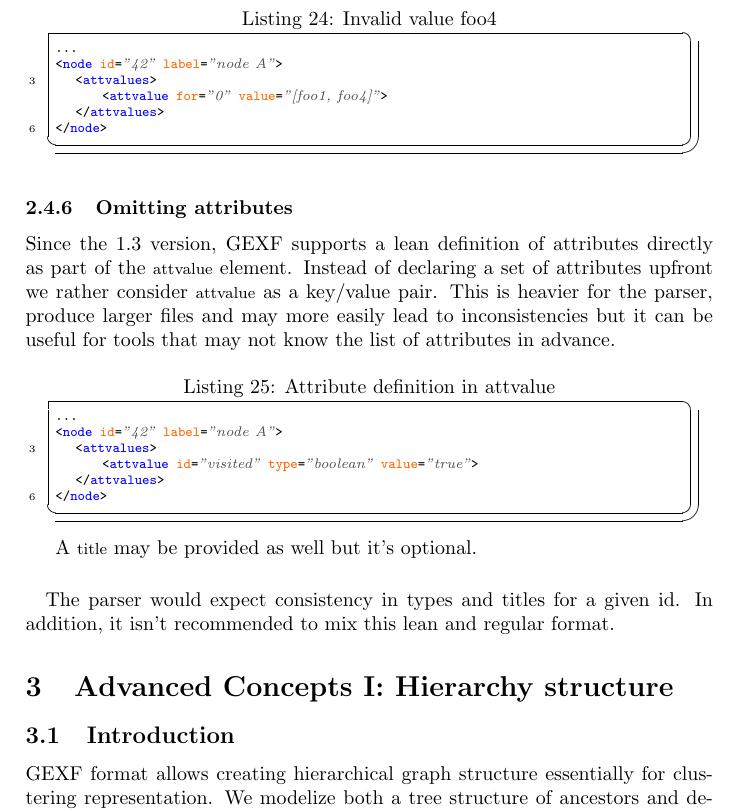
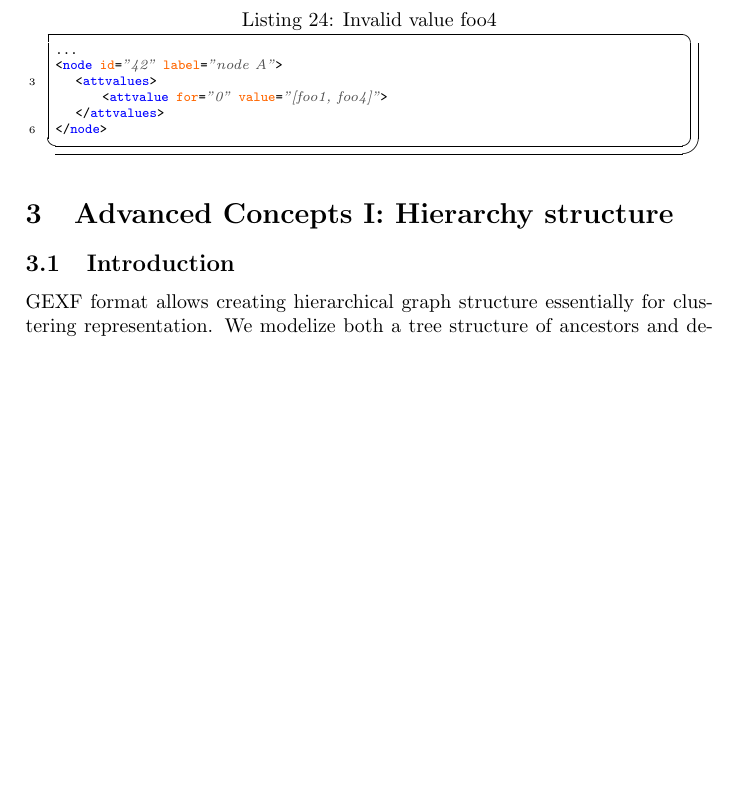
Before and after one commit to gephi/gexf, a LaTeX paper (primer/1.3/gexf-13-primer.tex): part of page 13 of 30 before the commit and part of page 13 of 29 after it, cut so that both start at the same text, the shorter picture padded with empty space. Compiled offline with pdfLaTeX.

Commit message:
Remove lean format for attvalue

```diff
--- a/primer/1.3/gexf-13-primer.tex
+++ b/primer/1.3/gexf-13-primer.tex
@@ -647,25 +647,6 @@ Also note that when the \textit{options} attribute is used for lists, it gives a
    </attvalues>
 </node>
 \end{lstlisting}
-
-\subsubsection{Omitting attributes}
-
-Since the 1.3 version, GEXF supports a lean definition of attributes directly as part of the \begin{footnotesize}attvalue\end{footnotesize} element. Instead of declaring a set of attributes upfront we rather consider \begin{footnotesize}attvalue\end{footnotesize} as a key/value pair. This is heavier for the parser, produce larger files and may more easily lead to inconsistencies but it can be useful for tools that may not know the list of attributes in advance.
-
-\lstset{ style=gexf }
-\begin{lstlisting}[caption={Attribute definition in attvalue },label=attvalueidtype]
-...
-<node id="42" label="node A">
-   <attvalues>
-       <attvalue id="visited" type="boolean" value="true">
-   </attvalues>
-</node>
-\end{lstlisting}
-
-A \begin{footnotesize}title\end{footnotesize} may be provided as well but it's optional.
-
-\paragraph{}
-The parser would expect consistency in types and titles for a given id. In addition, it isn't recommended to mix this lean and regular format.
 
 \section{Advanced Concepts I: Hierarchy structure} \label{hierarchy}
 
```
Also changed, not shown: specs/README.md, primer/1.3/gexf-13-primer.tex (1 more changed lines), 4 other files.
